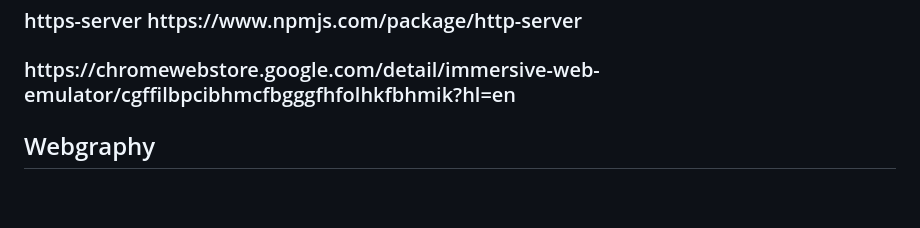
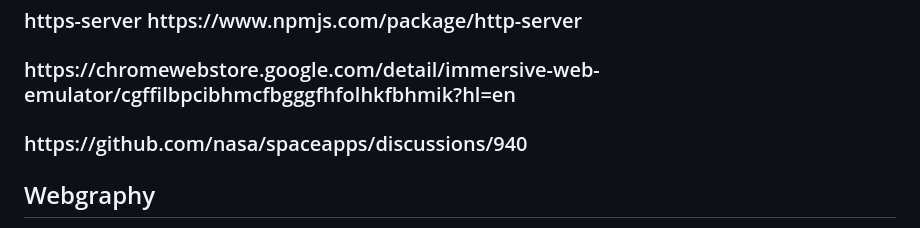
Before and after one commit to LLuisPP/NASAChroniclesOfExoplanet, a Markdown page: README.md, the part around the change. Drawn GitHub-style; blank space fills up the shorter version.

```diff
--- a/README.md
+++ b/README.md
@@ -141,6 +141,7 @@ All for tomorrow installed please ^_^
 <h3>https://github.com/LuisEd2094/Exoplanet</h3>
 <h3>https-server  https://www.npmjs.com/package/http-server </h3>
 <h3>https://chromewebstore.google.com/detail/immersive-web-emulator/cgffilbpcibhmcfbgggfhfolhkfbhmik?hl=en</h3>
+<h3>https://github.com/nasa/spaceapps/discussions/940</h3>
 
 
 <h2>Webgraphy</h2>
```
